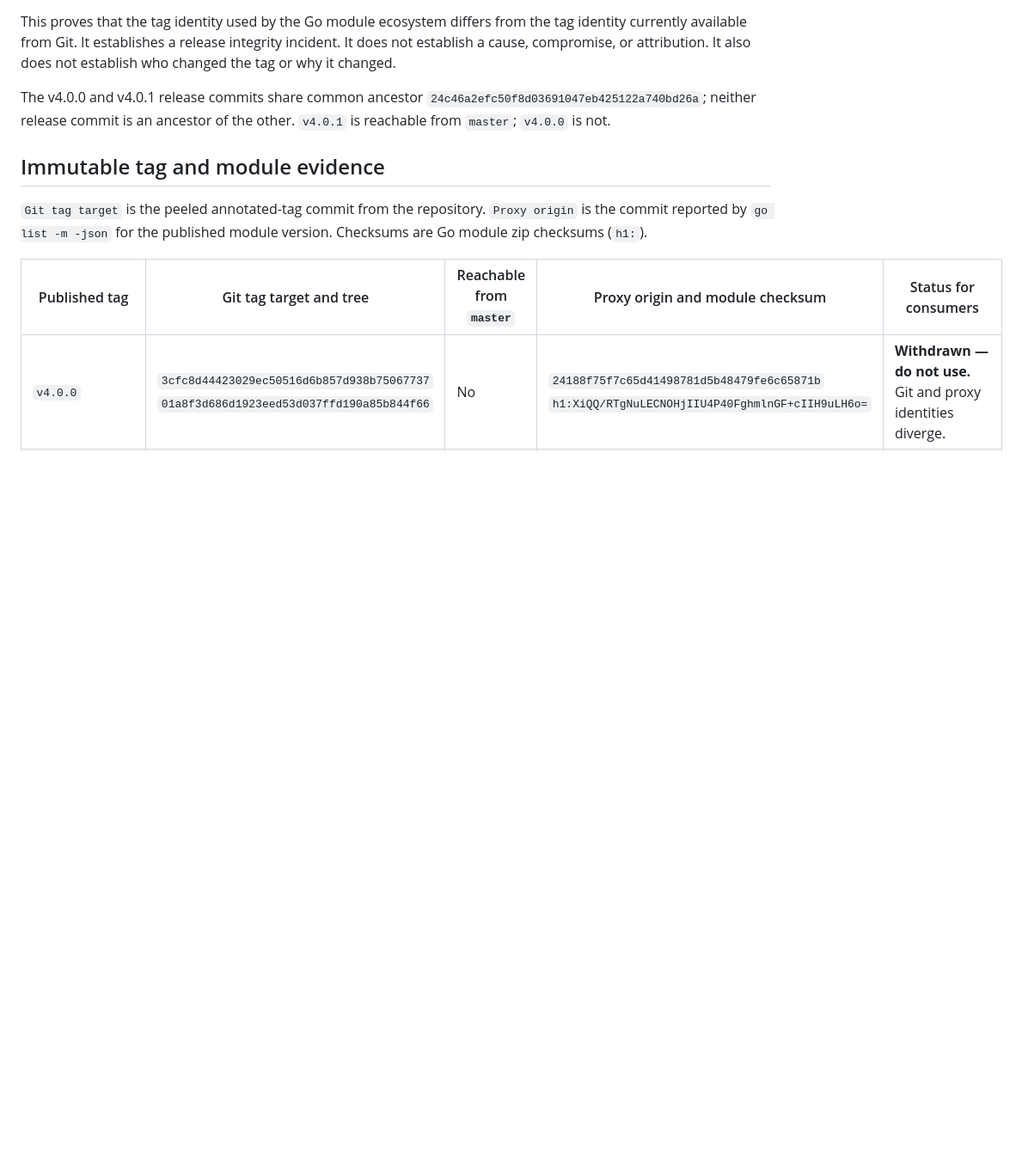
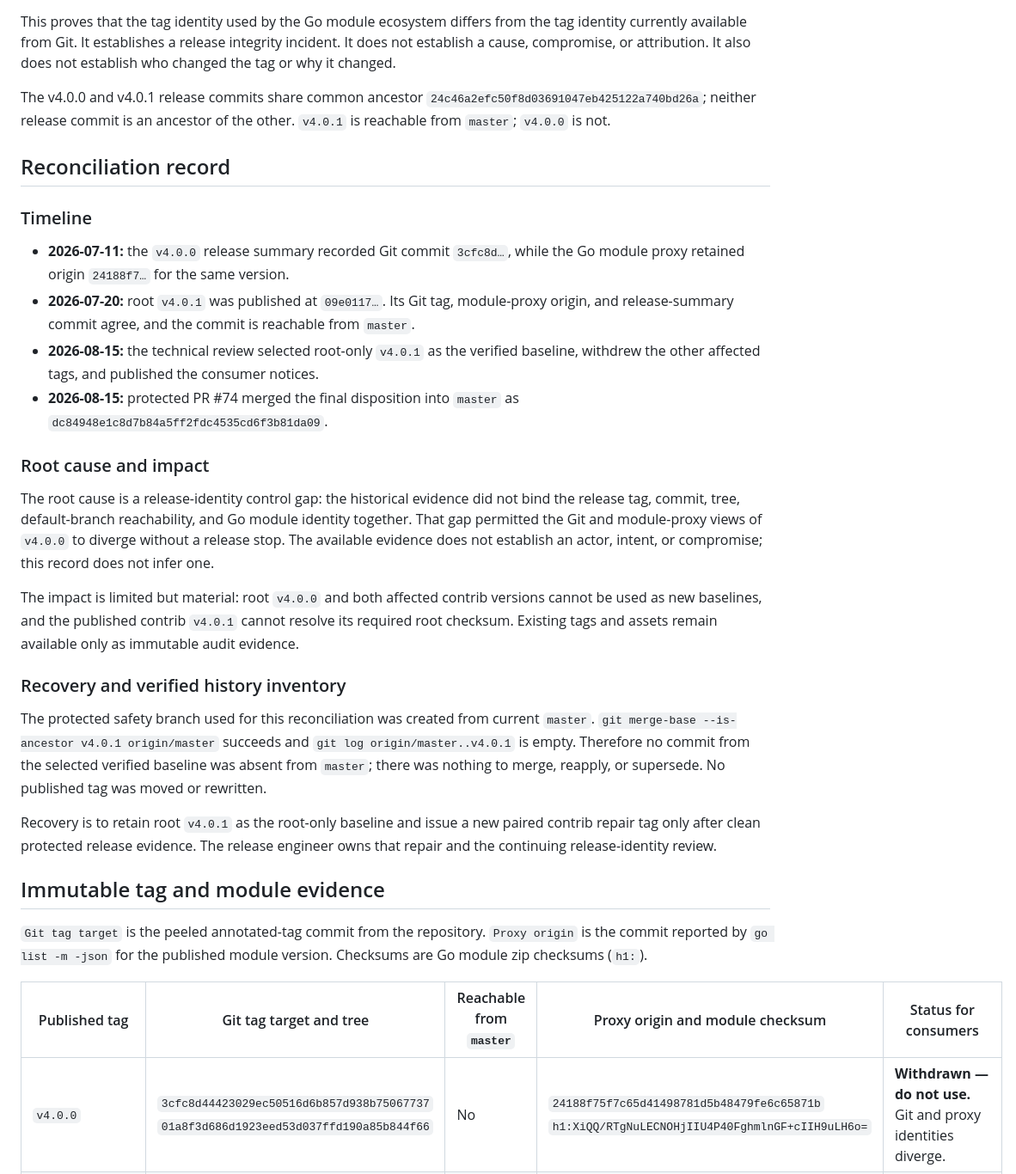
Before and after one commit to aatuh/api-toolkit, a Markdown page: docs/release-incident-v4-release-identity.md, the part around the change. Shown at 86% size. Drawn GitHub-style; blank space fills up the shorter version.

Commit message:
fix(release): reconcile verified v4 history (#75)
Refs: REL-001

```diff
--- a/docs/release-incident-v4-release-identity.md
+++ b/docs/release-incident-v4-release-identity.md
@@ -49,6 +49,47 @@ It also does not establish who changed the tag or why it changed.
 The v4.0.0 and v4.0.1 release commits share common ancestor
 `24c46a2efc50f8d03691047eb425122a740bd26a`; neither release commit is an
 ancestor of the other. `v4.0.1` is reachable from `master`; `v4.0.0` is not.
+
+## Reconciliation record
+
+### Timeline
+
+* **2026-07-11:** the `v4.0.0` release summary recorded Git commit
+  `3cfc8d…`, while the Go module proxy retained origin `24188f7…` for the same
+  version.
+* **2026-07-20:** root `v4.0.1` was published at `09e0117…`. Its Git tag,
+  module-proxy origin, and release-summary commit agree, and the commit is
+  reachable from `master`.
+* **2026-08-15:** the technical review selected root-only `v4.0.1` as the
+  verified baseline, withdrew the other affected tags, and published the
+  consumer notices.
+* **2026-08-15:** protected PR #74 merged the final disposition into
+  `master` as `dc84948e1c8d7b84a5ff2fdc4535cd6f3b81da09`.
+
+### Root cause and impact
+
+The root cause is a release-identity control gap: the historical evidence did
+not bind the release tag, commit, tree, default-branch reachability, and Go
+module identity together. That gap permitted the Git and module-proxy views of
+`v4.0.0` to diverge without a release stop. The available evidence does not
+establish an actor, intent, or compromise; this record does not infer one.
+
+The impact is limited but material: root `v4.0.0` and both affected contrib
+versions cannot be used as new baselines, and the published contrib `v4.0.1`
+cannot resolve its required root checksum. Existing tags and assets remain
+available only as immutable audit evidence.
+
+### Recovery and verified history inventory
+
+The protected safety branch used for this reconciliation was created from
+current `master`. `git merge-base --is-ancestor v4.0.1 origin/master` succeeds
+and `git log origin/master..v4.0.1` is empty. Therefore no commit from the
+selected verified baseline was absent from `master`; there was nothing to
+merge, reapply, or supersede. No published tag was moved or rewritten.
+
+Recovery is to retain root `v4.0.1` as the root-only baseline and issue a new
+paired contrib repair tag only after clean protected release evidence. The
+release engineer owns that repair and the continuing release-identity review.
 
 ## Immutable tag and module evidence
 
```
Also changed, not shown: docs/release-runbook.md (+14 -0 lines), docs/roadmap/production-grade-9x.md (+3 -3 lines).
